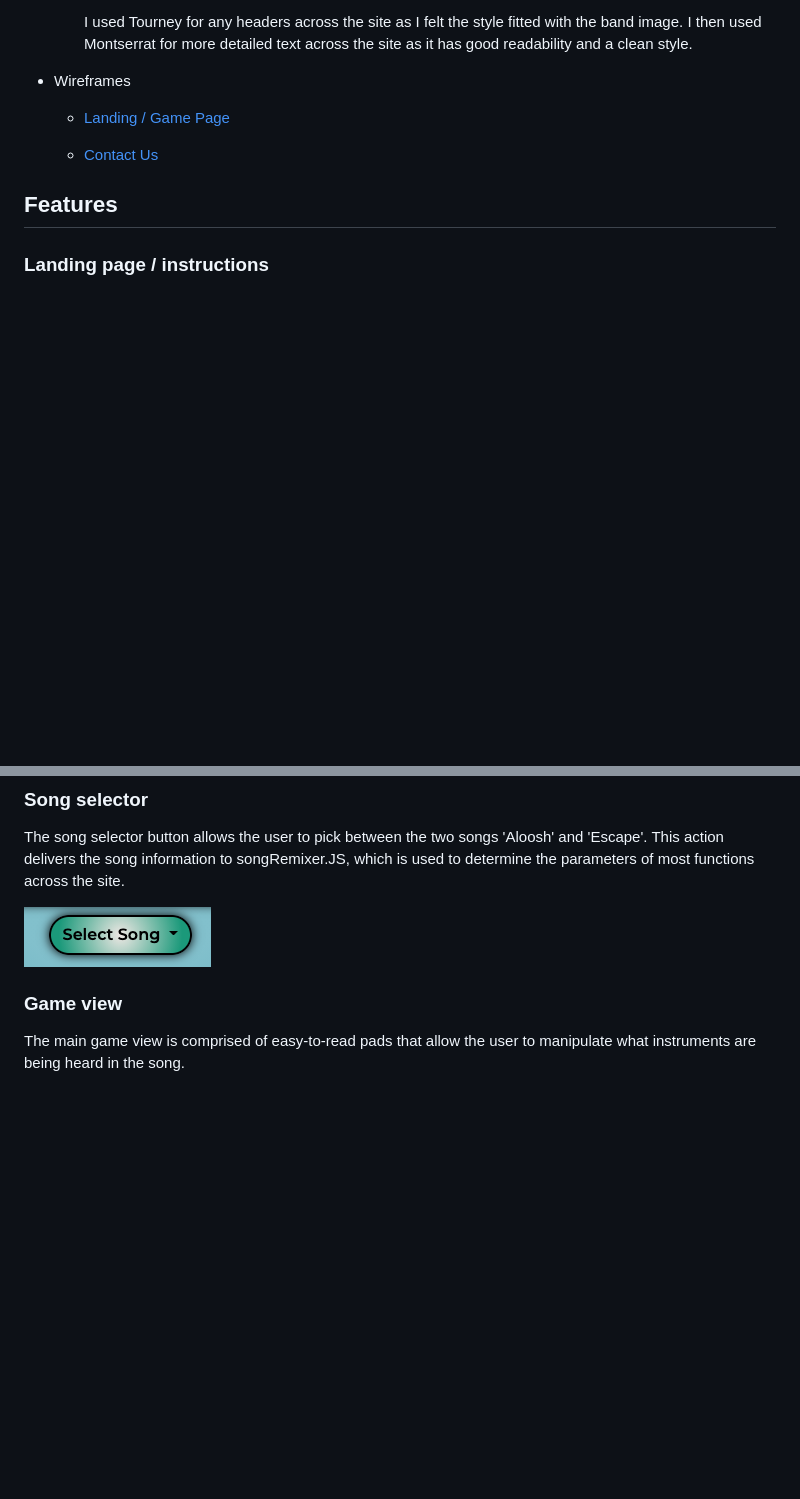
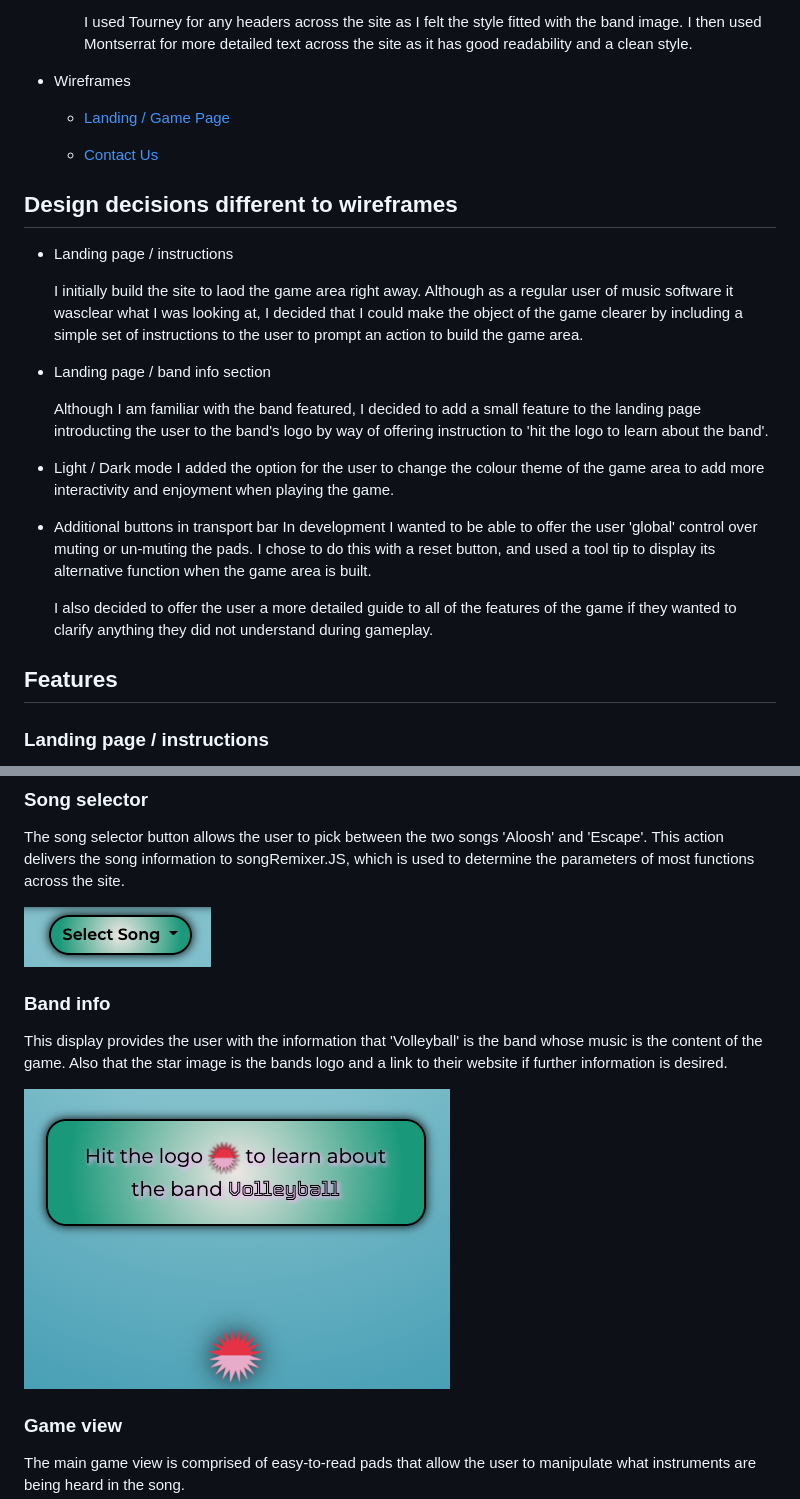
Before and after one commit to timmorrisdev/MS2-song-remixer, a Markdown page: README.md, 2 parts joined by grey strips. Drawn GitHub-style; pictures changed too: assets/ux/screengrabs/band-info.png (added); blank space fills up the shorter version.

```diff
--- a/README.md
+++ b/README.md
@@ -50,6 +59,23 @@ ___
 
     - [Contact Us](https://github.com/TimMorrisDev/MS2-song-remixer/blob/main/assets/ux/wireframes/contact.pdf)
 
+## Design decisions different to wireframes
+- Landing page / instructions
+
+    I initially build the site to laod the game area right away. Although as a regular user of music software it wasclear what I was looking at, I decided that I could make the object of the game clearer by including a simple set of instructions to the user to prompt an action to build the game area.
+
+- Landing page / band info section
+
+    Although I am familiar with the band featured, I decided to add a small feature to the landing page introducting the user to the band's logo by way of offering instruction to 'hit the logo to learn about the band'.
+
+- Light / Dark mode
+    I added the option for the user to change the colour theme of the game area to add more interactivity and enjoyment when playing the game.
+
+- Additional buttons in transport bar
+    In development I wanted to be able to offer the user 'global' control over muting or un-muting the pads. I chose to do this with a reset button, and used a tool tip to display its alternative function when the game area is built.
+
+    I also decided to offer the user a more detailed guide to all of the features of the game if they wanted to clarify anything they did not understand during gameplay.
+
 ## Features
 ### Landing page / instructions
 This page is designed to clearly guide the user through the basic instructions for the game and prompt song selection.
@@ -58,7 +84,14 @@ This page is designed to clearly guide the user through the basic instructions f
 ### Song selector
 The song selector button allows the user to pick between the two songs 'Aloosh' and 'Escape'. This action delivers the song information to songRemixer.JS, which is used to determine the parameters of most functions across the site.
 
+
 ![song selector screengrab](assets/ux/screengrabs/song-selector.png)
+
+### Band info
+
+This display provides the user with the information that 'Volleyball' is the band whose music is the content of the game. Also that the star image is the bands logo and a link to their website if further information is desired.
+
+![band-info screengrab](assets/ux/screengrabs/band-info.png)
 ### Game view
 The main game view is comprised of easy-to-read pads that allow the user to manipulate what instruments are being heard in the song.
 
```
Also changed, not shown: other parts of README.md (+57 -33 lines), assets/ux/screengrabs/responsiveMockup.png, assets/ux/screengrabs/songs.png (added), 4 other files.
